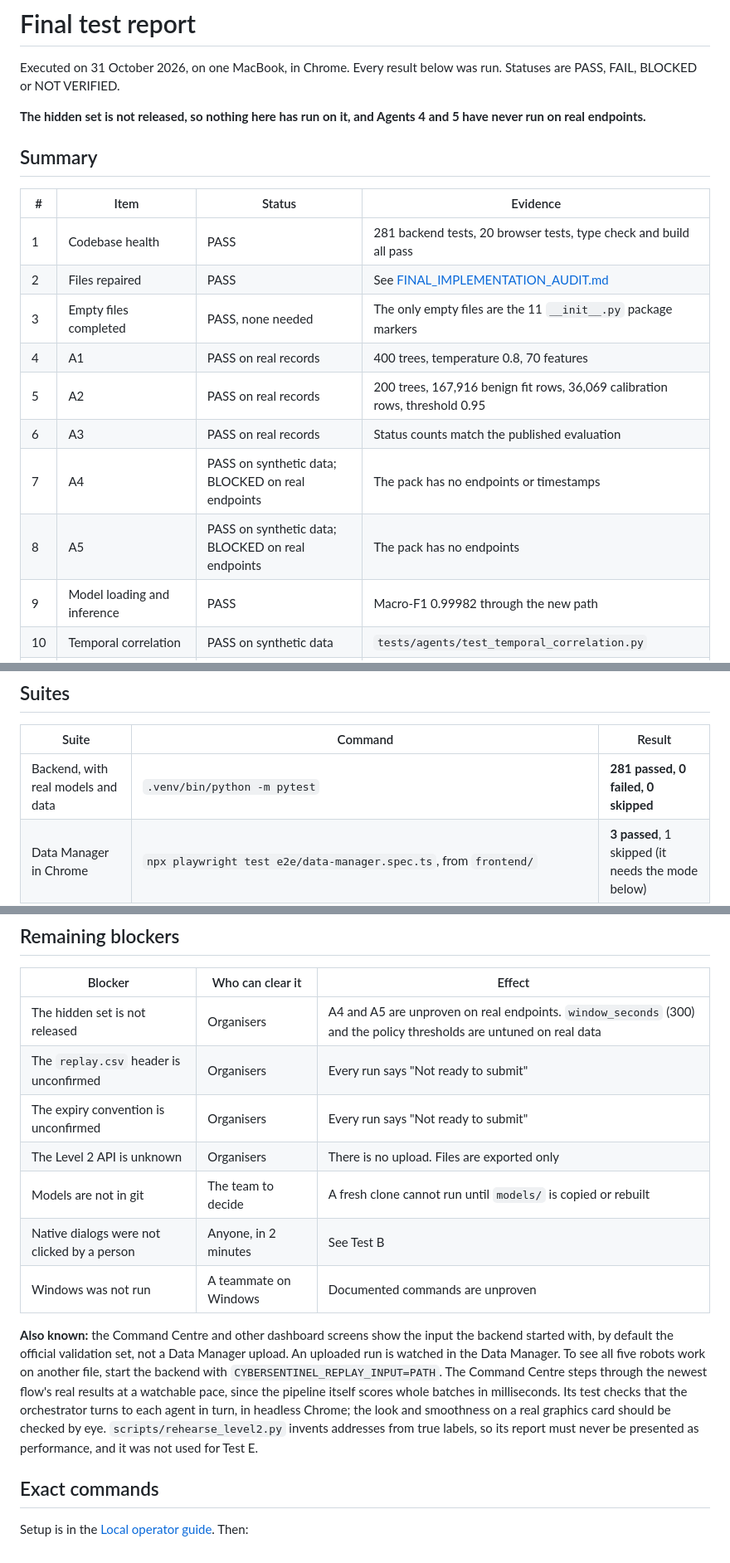
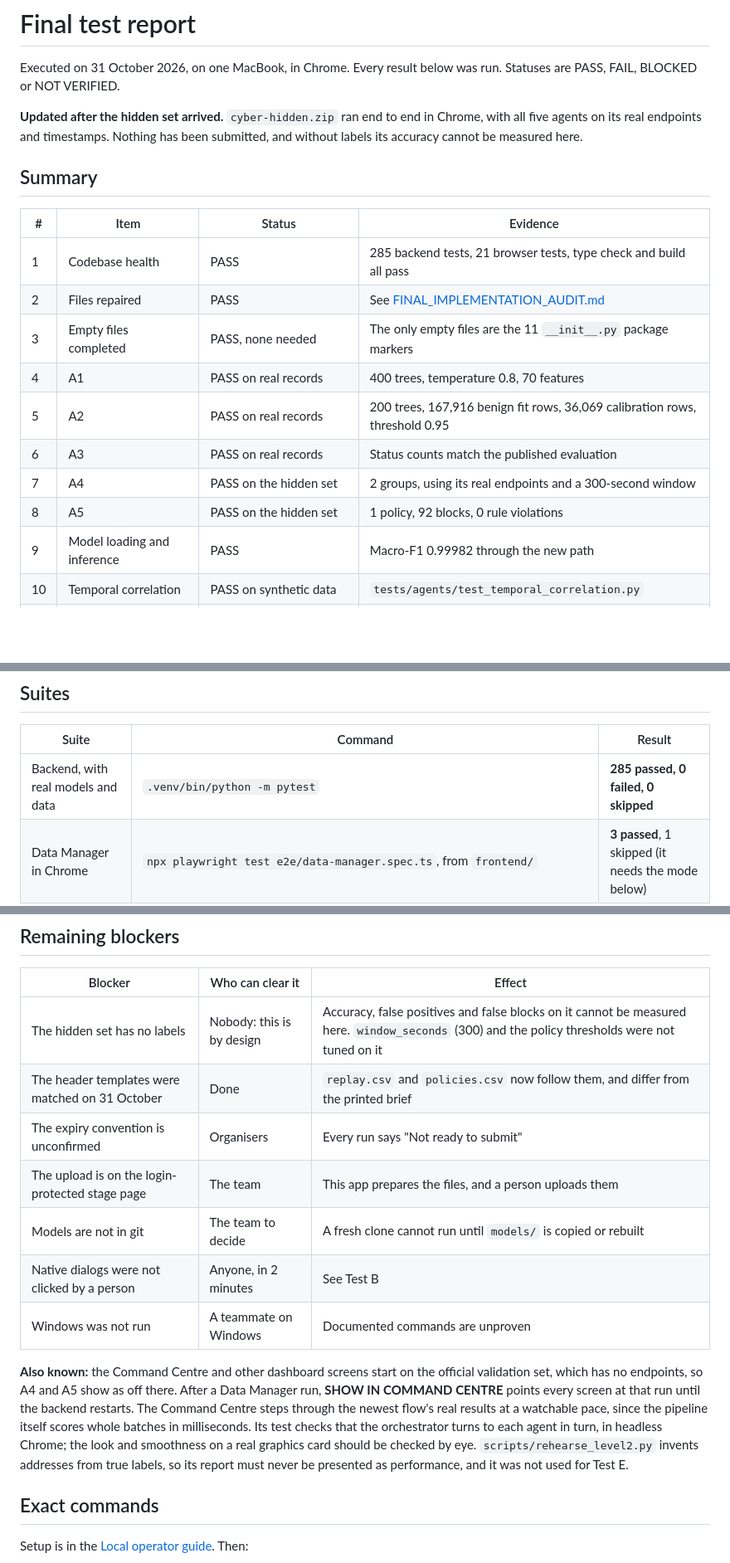
Before and after one commit to Arush-Developer/Nexai-JAI, a Markdown page: docs/FINAL_TEST_REPORT.md, 3 parts joined by grey strips. Shown at 83% size. GitHub-like rendering; blank space fills up the shorter version.

```diff
--- a/docs/FINAL_TEST_REPORT.md
+++ b/docs/FINAL_TEST_REPORT.md
@@ -2,20 +2,20 @@
 
 Executed on 31 October 2026, on one MacBook, in Chrome. Every result below was run. Statuses are PASS, FAIL, BLOCKED or NOT VERIFIED.
 
-**The hidden set is not released, so nothing here has run on it, and Agents 4 and 5 have never run on real endpoints.**
+**Updated after the hidden set arrived.** `cyber-hidden.zip` ran end to end in Chrome, with all five agents on its real endpoints and timestamps. Nothing has been submitted, and without labels its accuracy cannot be measured here.
 
 ## Summary
 
 | # | Item | Status | Evidence |
 |---|---|---|---|
-| 1 | Codebase health | PASS | 281 backend tests, 20 browser tests, type check and build all pass |
+| 1 | Codebase health | PASS | 285 backend tests, 21 browser tests, type check and build all pass |
 | 2 | Files repaired | PASS | See [FINAL_IMPLEMENTATION_AUDIT.md](FINAL_IMPLEMENTATION_AUDIT.md) |
 | 3 | Empty files completed | PASS, none needed | The only empty files are the 11 `__init__.py` package markers |
 | 4 | A1 | PASS on real records | 400 trees, temperature 0.8, 70 features |
 | 5 | A2 | PASS on real records | 200 trees, 167,916 benign fit rows, 36,069 calibration rows, threshold 0.95 |
 | 6 | A3 | PASS on real records | Status counts match the published evaluation |
-| 7 | A4 | PASS on synthetic data; BLOCKED on real endpoints | The pack has no endpoints or timestamps |
-| 8 | A5 | PASS on synthetic data; BLOCKED on real endpoints | The pack has no endpoints |
+| 7 | A4 | PASS on the hidden set | 2 groups, using its real endpoints and a 300-second window |
+| 8 | A5 | PASS on the hidden set | 1 policy, 92 blocks, 0 rule violations |
 | 9 | Model loading and inference | PASS | Macro-F1 0.99982 through the new path |
 | 10 | Temporal correlation | PASS on synthetic data | `tests/agents/test_temporal_correlation.py` |
 | 11 | Policy activation and expiry | PASS on synthetic data | `tests/replay/test_day2_causal_replay.py`, both conventions |
@@ -32,7 +32,7 @@ Executed on 31 October 2026, on one MacBook, in Chrome. Every result below was r
 
 | Suite | Command | Result |
 |---|---|---|
-| Backend, with real models and data | `.venv/bin/python -m pytest` | **281 passed, 0 failed, 0 skipped** |
+| Backend, with real models and data | `.venv/bin/python -m pytest` | **285 passed, 0 failed, 0 skipped** |
 | Data Manager in Chrome | `npx playwright test e2e/data-manager.spec.ts`, from `frontend/` | **3 passed**, 1 skipped (it needs the mode below) |
 | Data Manager with no dataset | `E2E_NO_DATASET=1 CYBERSENTINEL_CONFIG=<config with no eval file> npx playwright test e2e/data-manager.spec.ts` | **1 passed**, 3 skipped (they need the dataset) |
 | All other screens, the 3D Command Centre and the orchestrator in Chrome | `E2E_REPLAY_INPUT="$PWD/../data/processed/rehearsal/flows.parquet" npx playwright test e2e/app.spec.ts` | **16 passed** |
@@ -92,15 +92,15 @@ Type check, build, rendering, folder selection (see Test B), replay controls, fi
 
 | Blocker | Who can clear it | Effect |
 |---|---|---|
-| The hidden set is not released | Organisers | A4 and A5 are unproven on real endpoints. `window_seconds` (300) and the policy thresholds are untuned on real data |
-| The `replay.csv` header is unconfirmed | Organisers | Every run says "Not ready to submit" |
+| The hidden set has no labels | Nobody: this is by design | Accuracy, false positives and false blocks on it cannot be measured here. `window_seconds` (300) and the policy thresholds were not tuned on it |
+| The header templates were matched on 31 October | Done | `replay.csv` and `policies.csv` now follow them, and differ from the printed brief |
 | The expiry convention is unconfirmed | Organisers | Every run says "Not ready to submit" |
-| The Level 2 API is unknown | Organisers | There is no upload. Files are exported only |
+| The upload is on the login-protected stage page | The team | This app prepares the files, and a person uploads them |
 | Models are not in git | The team to decide | A fresh clone cannot run until `models/` is copied or rebuilt |
 | Native dialogs were not clicked by a person | Anyone, in 2 minutes | See Test B |
 | Windows was not run | A teammate on Windows | Documented commands are unproven |
 
-**Also known:** the Command Centre and other dashboard screens show the input the backend started with, by default the official validation set, not a Data Manager upload. An uploaded run is watched in the Data Manager. To see all five robots work on another file, start the backend with `CYBERSENTINEL_REPLAY_INPUT=PATH`. The Command Centre steps through the newest flow's real results at a watchable pace, since the pipeline itself scores whole batches in milliseconds. Its test checks that the orchestrator turns to each agent in turn, in headless Chrome; the look and smoothness on a real graphics card should be checked by eye. `scripts/rehearse_level2.py` invents addresses from true labels, so its report must never be presented as performance, and it was not used for Test E.
+**Also known:** the Command Centre and other dashboard screens start on the official validation set, which has no endpoints, so A4 and A5 show as off there. After a Data Manager run, **SHOW IN COMMAND CENTRE** points every screen at that run until the backend restarts. The Command Centre steps through the newest flow's real results at a watchable pace, since the pipeline itself scores whole batches in milliseconds. Its test checks that the orchestrator turns to each agent in turn, in headless Chrome; the look and smoothness on a real graphics card should be checked by eye. `scripts/rehearse_level2.py` invents addresses from true labels, so its report must never be presented as performance, and it was not used for Test E.
 
 ## Exact commands
 
```
Also changed, not shown: README.md (+1 -0 lines), docs/LOCAL_OPERATOR_GUIDE.md (+10 -9 lines), docs/PANEL_DEMO.md (added, +57 -0 lines), docs/images/command-centre.png, docs/images/data-manager-export.png, docs/images/data-manager-inspection.png, docs/images/data-manager-run.png, 12 other files.
